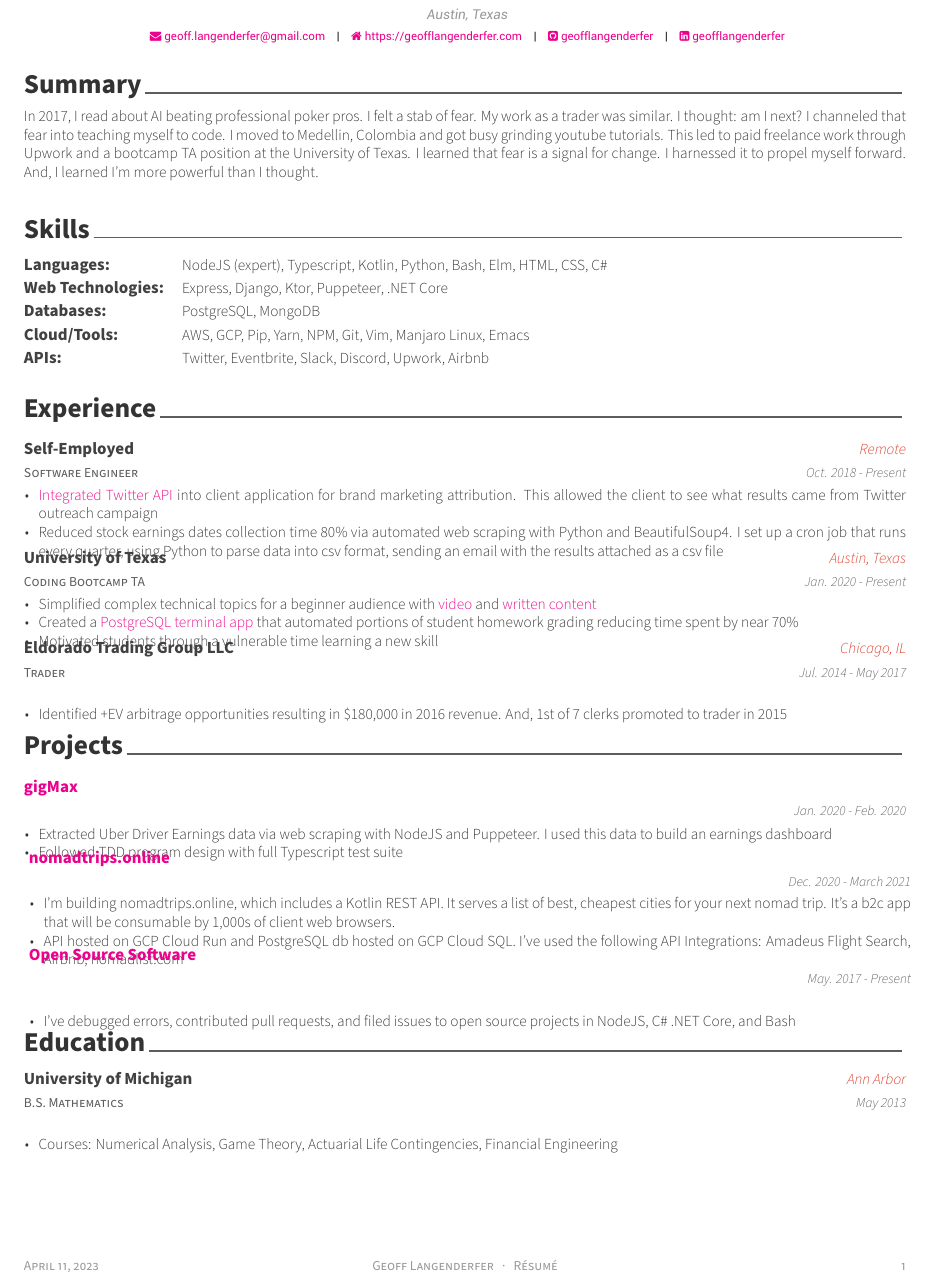
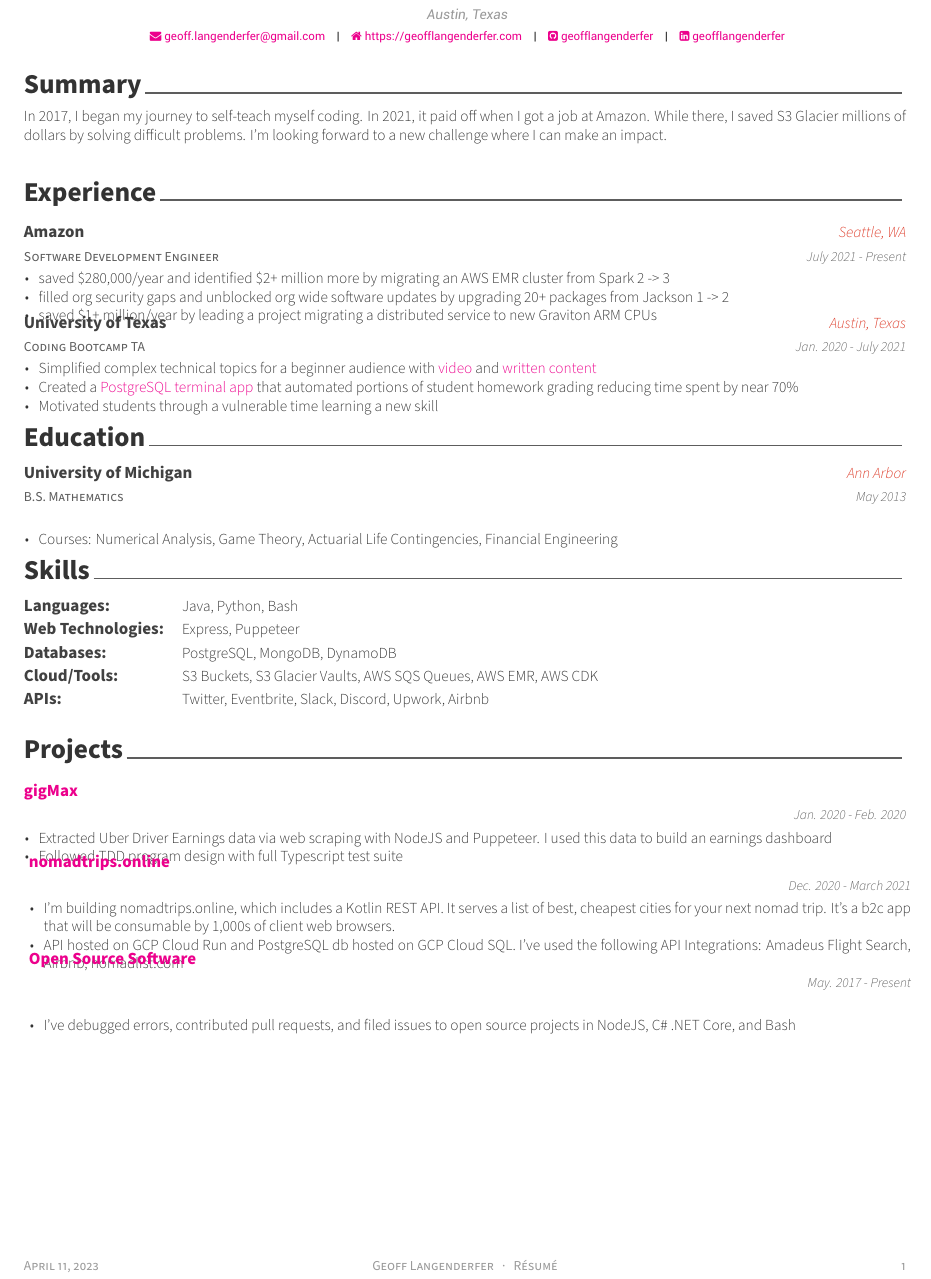
Before and after one commit to geofflangenderfer/resume, a LaTeX CV (resume.tex, which reads resume/experience.tex, resume/skills.tex, resume/summary.tex): part of the page, cut so that both start at the same text. Compiled offline with XeLaTeX.

Commit message:
add amazon experience

```diff
--- a/resume.tex
+++ b/resume.tex
@@ -110,10 +110,10 @@
 %	Each section is imported separately, open each file in turn to modify content
 %-------------------------------------------------------------------------------
 \input{resume/summary.tex}
+\input{resume/experience.tex}
+\input{resume/education.tex}
 \input{resume/skills.tex}
-\input{resume/experience.tex}
 \input{resume/projects.tex}
-\input{resume/education.tex}
 
 
 %-------------------------------------------------------------------------------
--- a/resume/experience.tex
+++ b/resume/experience.tex
@@ -11,14 +11,15 @@
 
 %---------------------------------------------------------
   \cventry
-    {Software Engineer} % Job title
-    {Self-Employed} % Organization
-    {Remote} % Location
-    {Oct. 2018 - Present} % Date(s)
+    {Software Development Engineer} % Job title
+    {Amazon} % Organization
+    {Seattle, WA} % Location
+    {July 2021 - Present} % Date(s)
     {
       \begin{cvitems} % Description(s) of tasks/responsibilities
-      \item {\href{https://github.com/geofflangenderfer/twittersearch}{Integrated Twitter API} into client application for brand marketing attribution. This allowed the client to see what results came from Twitter outreach campaign}
-	\item {Reduced stock earnings dates collection time 80\% via automated web scraping with Python and BeautifulSoup4. I set up a cron job that runs every quarter, using Python to parse data into csv format, sending an email with the results attached as a csv file}
+        \item {saved \$280,000/year and identified \$2+ million more by migrating an AWS EMR cluster from Spark 2 -> 3}
+        \item {filled org security gaps and unblocked org wide software updates by upgrading 20+ packages from Jackson 1 -> 2}
+        \item {saved \$1+ million/year by leading a project migrating a distributed service to new Graviton ARM CPUs}
       \end{cvitems}
     }
 
@@ -27,7 +28,7 @@
     {Coding Bootcamp TA} % Job title
     {University of Texas} % Organization
     {Austin, Texas} % Location
-    {Jan. 2020 - Present} % Date(s)
+    {Jan. 2020 - July 2021} % Date(s)
     {
       \begin{cvitems} % Description(s) of tasks/responsibilities
         \item {Simplified complex technical topics for a beginner audience with \href{https://youtu.be/G4tDjGUD-T4}{video} and \href{https://www.linkedin.com/pulse/how-deal-knowledge-work-frustration-geoff-langenderfer/?trackingId=Z6YGiHpVRFi4PCNxybaPfw\%3D\%3D}{written content}}
@@ -36,17 +37,4 @@
       \end{cvitems}
     }
 
-%---------------------------------------------------------
-  \cventry
-    {Trader} % Job title
-    {Eldorado Trading Group LLC} % Organization
-    {Chicago, IL} % Location
-    {Jul. 2014 - May 2017} % Date(s)
-    {
-      \begin{cvitems} % Description(s) of tasks/responsibilities
-        \item {Identified +EV arbitrage opportunities resulting in \$180,000 in 2016 revenue. And, 1st of 7 clerks promoted to trader in 2015}
-      \end{cvitems}
-    }
-
-%---------------------------------------------------------
 \end{cventries}
--- a/resume/skills.tex
+++ b/resume/skills.tex
@@ -11,16 +11,16 @@
 %-------------------------------------------------------------------------------
   \cvskill
     {Languages:}
-    {NodeJS (expert), Typescript, Kotlin, Python, Bash, Elm, HTML, CSS, C\#}
+    {Java, Python, Bash}
    \cvskill
     {Web Technologies:}
-    {Express, Django, Ktor, Puppeteer, .NET Core}
+    {Express, Puppeteer}
    \cvskill
     {Databases:}
-    {PostgreSQL, MongoDB}
+    {PostgreSQL, MongoDB, DynamoDB}
    \cvskill
     {Cloud/Tools:}
-    {AWS, GCP, Pip, Yarn, NPM, Git, Vim, Manjaro Linux, Emacs}
+    {S3 Buckets, S3 Glacier Vaults, AWS SQS Queues, AWS EMR, AWS CDK}
    \cvskill
     {APIs:}
     {Twitter, Eventbrite, Slack, Discord, Upwork, Airbnb}
--- a/resume/summary.tex
+++ b/resume/summary.tex
@@ -10,5 +10,5 @@
 \begin{cvparagraph}
 
 %---------------------------------------------------------
-In 2017, I read about AI beating professional poker pros. I felt a stab of fear. My work as a trader was similar. I thought: am I next? I channeled that fear into teaching myself to code. I moved to Medellin, Colombia and got busy grinding youtube tutorials. This led to paid freelance work through Upwork and a bootcamp TA position at the University of Texas. I learned that fear is a signal for change. I harnessed it to propel myself forward. And, I learned I'm more powerful than I thought.
+In 2017, I began my journey to self-teach myself coding. In 2021, it paid off when I got a job at Amazon. While there, I saved S3 Glacier millions of dollars by solving difficult problems. I'm looking forward to a new challenge where I can make an impact.
 \end{cvparagraph}
```
